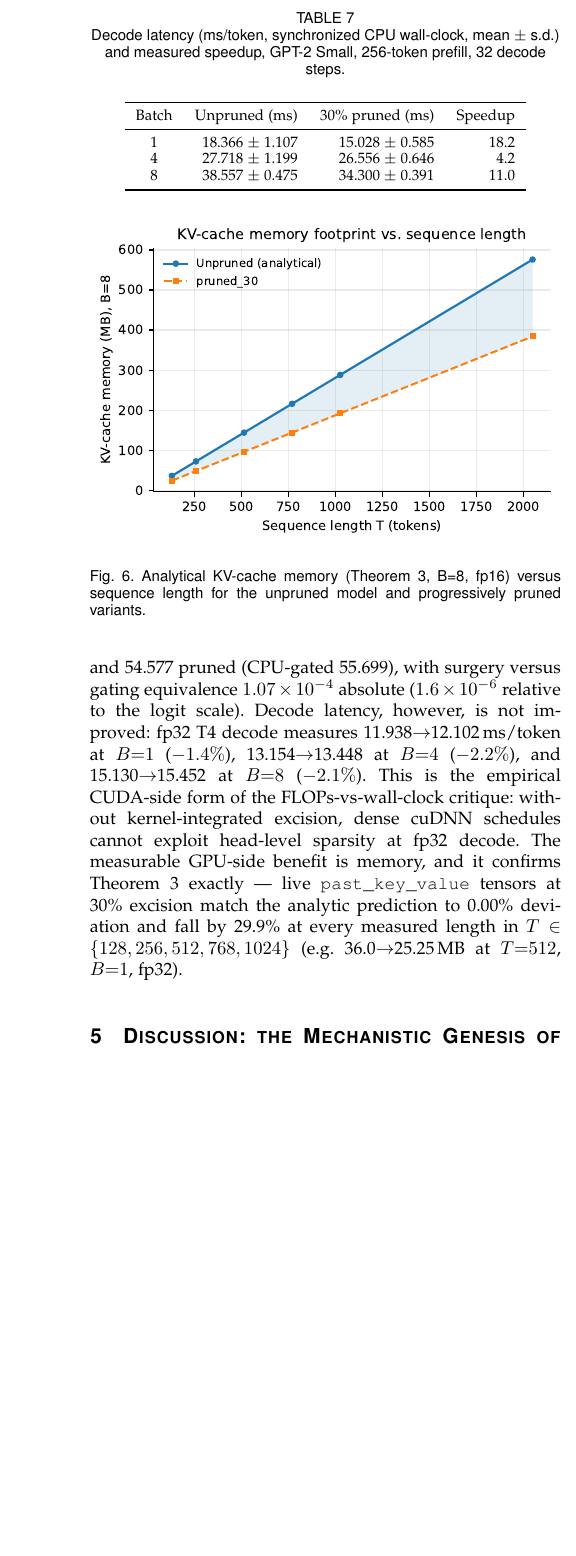
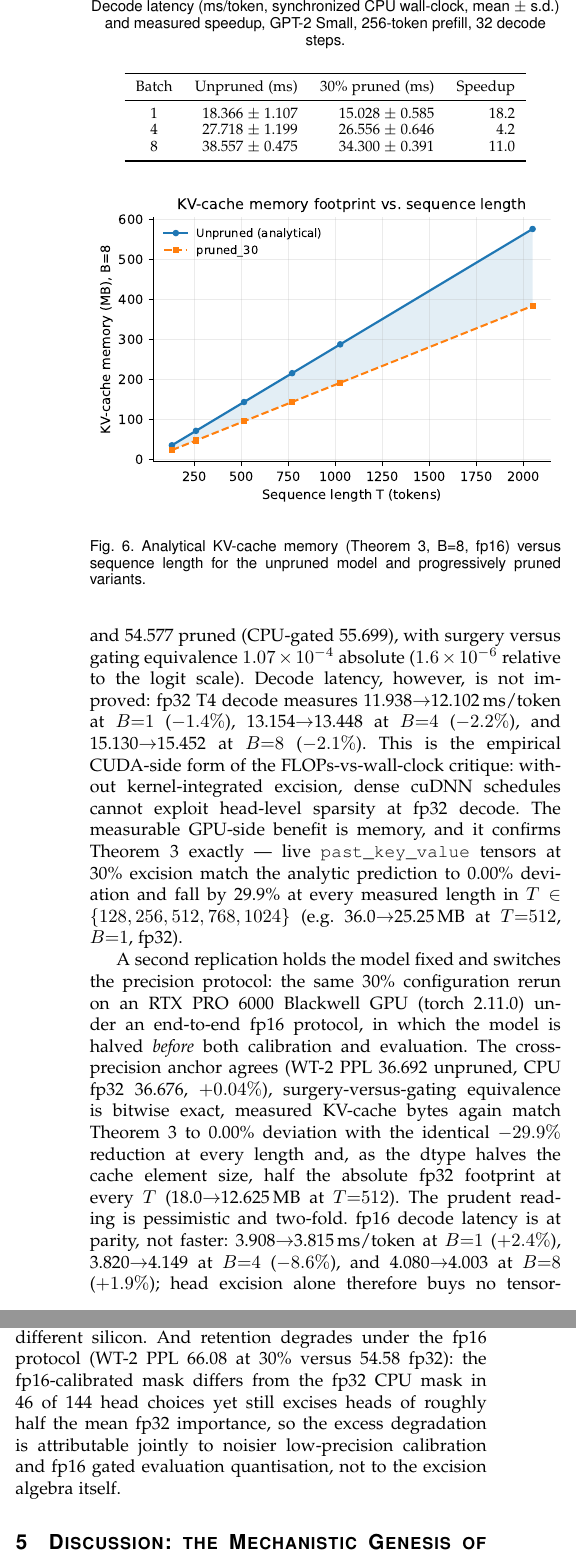
Before and after one commit to MD-Mushfiqur123/slm-head-redundancy-benchmark, a LaTeX paper (paper/main.tex): part of one column of page 6 of 8 before the commit and two parts of the columns of page 6 of 8 after it, the two joined at a grey line, cut at the place of the change, the shorter picture padded with empty space. Compiled offline with pdfLaTeX.

Commit message:
paper: integrate measured Blackwell (RTX Pro 6000) fp16-protocol replication into IV-H — cross-precision anchor +0.04%, KV Theorem-3-exact -29.9% with bytes halved, fp16 decode parity, fp16-protocol retention WT-2 66.08 (mask noise 46/144 + quantisation attribution); Limitations updated (fp16 timing now measured); honest GPU parity qualifier in conclusion/deployment rules; restore missing eq:taylor label; PDF rebuilt at 8 pages, 0 undefined refs

```diff
--- a/paper/main.tex
+++ b/paper/main.tex
@@ -581,6 +581,26 @@ tensors at 30\% excision match the analytic prediction to 0.00\% deviation and
 fall by 29.9\% at every measured length in $T \in \{128, 256, 512, 768, 1024\}$
 (e.g.\ 36.0$\to$25.25\,MB at $T{=}512$, $B{=}1$, fp32).
 
+A second replication holds the model fixed and switches the precision protocol:
+the same 30\% configuration rerun on an RTX PRO 6000 Blackwell GPU (torch 2.11.0)
+under an end-to-end fp16 protocol, in which the model is halved \emph{before}
+both calibration and evaluation. The cross-precision anchor agrees (WT-2 PPL
+36.692 unpruned, CPU fp32 36.676, $+0.04\%$), surgery-versus-gating equivalence
+is bitwise exact, measured KV-cache bytes again match Theorem 3 to 0.00\%
+deviation with the identical $-29.9\%$ reduction at every length and, as the
+dtype halves the cache element size, half the absolute fp32 footprint at every
+$T$ (18.0$\to$12.625\,MB at $T{=}512$). The prudent reading is pessimistic and
+two-fold. fp16 decode latency is at parity, not faster: 3.908$\to$3.815\,ms/token
+at $B{=}1$ ($+2.4\%$), 3.820$\to$4.149 at $B{=}4$ ($-8.6\%$), and 4.080$\to$4.003
+at $B{=}8$ ($+1.9\%$); head excision alone therefore buys no tensor-core decode
+speedup, corroborating the fp32 T4 finding on different silicon. And retention
+degrades under the fp16 protocol (WT-2 PPL 66.08 at 30\% versus 54.58 fp32):
+the fp16-calibrated mask differs from the fp32 CPU mask in 46 of 144 head
+choices yet still excises heads of roughly half the mean fp32 importance, so
+the excess degradation is attributable jointly to noisier low-precision
+calibration and fp16 gated evaluation quantisation, not to the excision algebra
+itself.
+
 \section{Discussion: the Mechanistic Genesis of Layer Vulnerability Asymmetry}
 
 The measurements reveal three distinct sensitivity signatures, not one.
```
Also changed, not shown: paper/main.pdf, paper/main.tex (23 more changed lines).
